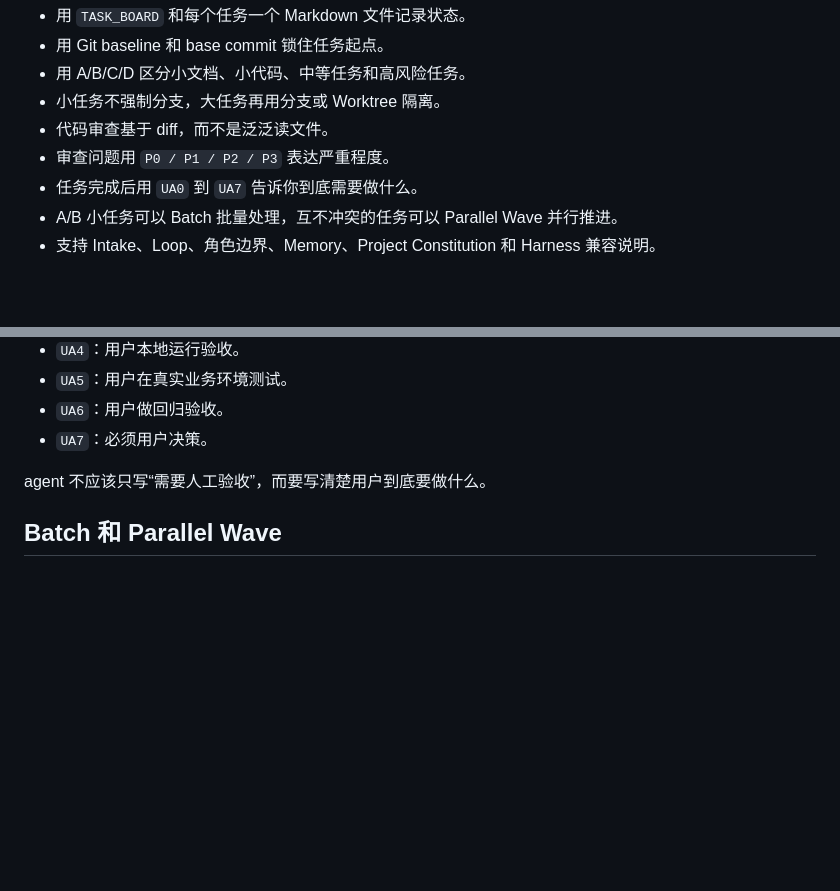
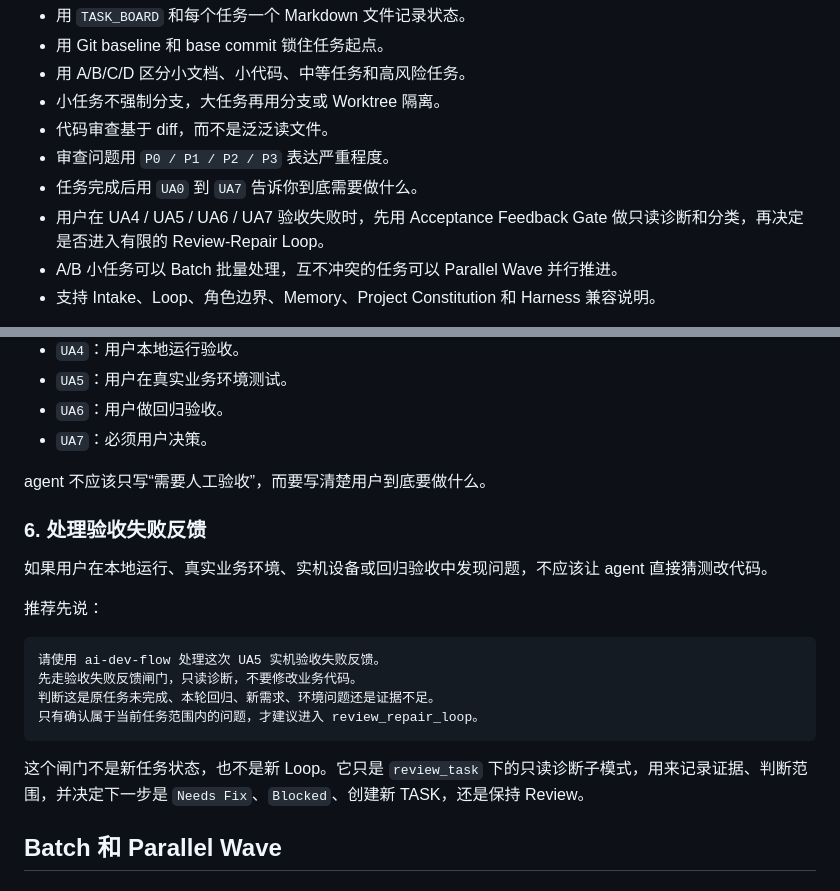
Before and after one commit to a-littlecat/ai-dev-flow, a Markdown page: README.md, 2 parts joined by grey strips. Drawn GitHub-style; blank space fills up the shorter version.

Commit message:
docs: update readme for acceptance feedback gate

````diff
--- a/README.md
+++ b/README.md
@@ -38,6 +38,7 @@
 - 代码审查基于 diff，而不是泛泛读文件。
 - 审查问题用 `P0 / P1 / P2 / P3` 表达严重程度。
 - 任务完成后用 `UA0` 到 `UA7` 告诉你到底需要做什么。
+- 用户在 UA4 / UA5 / UA6 / UA7 验收失败时，先用 Acceptance Feedback Gate 做只读诊断和分类，再决定是否进入有限的 Review-Repair Loop。
 - A/B 小任务可以 Batch 批量处理，互不冲突的任务可以 Parallel Wave 并行推进。
 - 支持 Intake、Loop、角色边界、Memory、Project Constitution 和 Harness 兼容说明。
 
@@ -236,6 +237,21 @@ agent 应先检查 Git 状态、记录 base commit、遵守任务边界，完成
 
 agent 不应该只写“需要人工验收”，而要写清楚用户到底要做什么。
 
+### 6. 处理验收失败反馈
+
+如果用户在本地运行、真实业务环境、实机设备或回归验收中发现问题，不应该让 agent 直接猜测改代码。
+
+推荐先说：
+
+```text
+请使用 ai-dev-flow 处理这次 UA5 实机验收失败反馈。
+先走验收失败反馈闸门，只读诊断，不要修改业务代码。
+判断这是原任务未完成、本轮回归、新需求、环境问题还是证据不足。
+只有确认属于当前任务范围内的问题，才建议进入 review_repair_loop。
+```
+
+这个闸门不是新任务状态，也不是新 Loop。它只是 `review_task` 下的只读诊断子模式，用来记录证据、判断范围，并决定下一步是 `Needs Fix`、`Blocked`、创建新 TASK，还是保持 Review。
+
 ## Batch 和 Parallel Wave
 
 ### Batch：批量小任务
````
